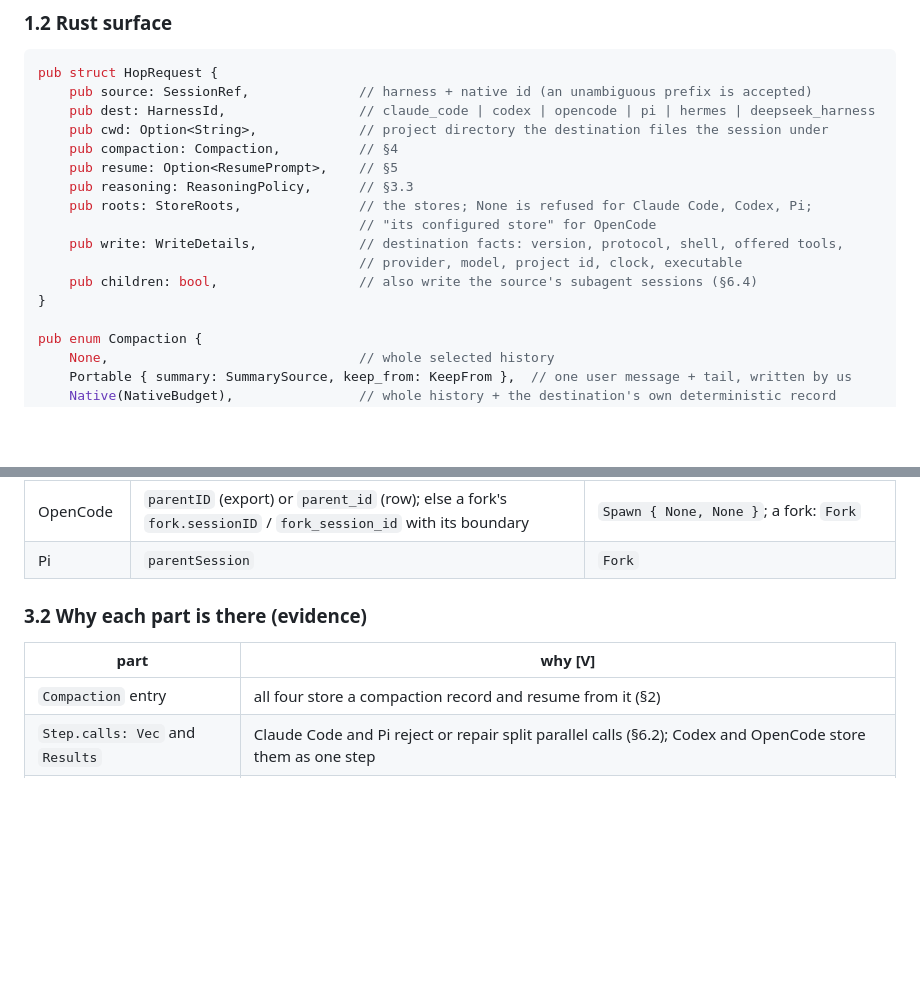
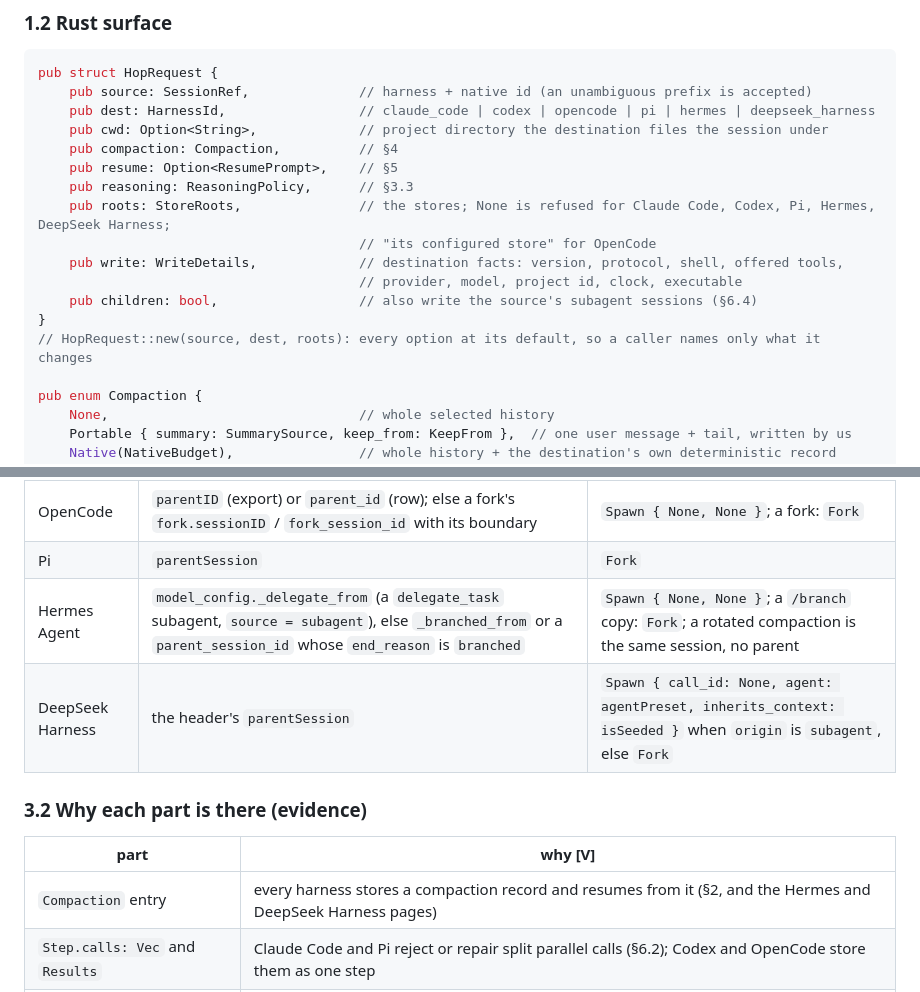
Before and after one commit to acaprino/mukade, a Markdown page: docs/session-interchange-spec.md, 2 parts joined by grey strips. GitHub-like rendering; blank space fills up the shorter version.

Commit message:
docs(spec): lineage rows for Hermes and DeepSeek Harness, HopRequest::new
Co-Authored-By: Claude Opus 5.5 <noreply@anthropic.com>
Claude-Session: https://claude.ai/code/session_01Cd6KB3XbaqfokuKXrGKFZ6

```diff
--- a/docs/session-interchange-spec.md
+++ b/docs/session-interchange-spec.md
@@ -90,12 +90,13 @@ pub struct HopRequest {
     pub compaction: Compaction,          // §4
     pub resume: Option<ResumePrompt>,    // §5
     pub reasoning: ReasoningPolicy,      // §3.3
-    pub roots: StoreRoots,               // the stores; None is refused for Claude Code, Codex, Pi;
+    pub roots: StoreRoots,               // the stores; None is refused for Claude Code, Codex, Pi, Hermes, DeepSeek Harness;
                                          // "its configured store" for OpenCode
     pub write: WriteDetails,             // destination facts: version, protocol, shell, offered tools,
                                          // provider, model, project id, clock, executable
     pub children: bool,                  // also write the source's subagent sessions (§6.4)
 }
+// HopRequest::new(source, dest, roots): every option at its default, so a caller names only what it changes
 
 pub enum Compaction {
     None,                                // whole selected history
@@ -470,12 +471,14 @@ source records them). The dump document carries both as `meta.parent` and
 | Codex | `parent_thread_id` (top level or `source.subagent.thread_spawn`), else `session_id` ≠ `id`; listing: `thread_spawn_edges` | `Spawn { call_id: None, agent: agent_role }`; `agent: "guardian_review"` for a guardian review |
 | OpenCode | `parentID` (export) or `parent_id` (row); else a fork's `fork.sessionID` / `fork_session_id` with its boundary | `Spawn { None, None }`; a fork: `Fork` |
 | Pi | `parentSession` | `Fork` |
+| Hermes Agent | `model_config._delegate_from` (a `delegate_task` subagent, `source = subagent`), else `_branched_from` or a `parent_session_id` whose `end_reason` is `branched` | `Spawn { None, None }`; a `/branch` copy: `Fork`; a rotated compaction is the same session, no parent |
+| DeepSeek Harness | the header's `parentSession` | `Spawn { call_id: None, agent: agentPreset, inherits_context: isSeeded }` when `origin` is `subagent`, else `Fork` |
 
 ### 3.2 Why each part is there (evidence)
 
 | part | why [V] |
 |---|---|
-| `Compaction` entry | all four store a compaction record and resume from it (§2) |
+| `Compaction` entry | every harness stores a compaction record and resumes from it (§2, and the Hermes and DeepSeek Harness pages) |
 | `Step.calls: Vec` and `Results` | Claude Code and Pi reject or repair split parallel calls (§6.2); Codex and OpenCode store them as one step |
 | `Meta` entries | Claude `/compact` command rows read as conversation became an orphan `tool_result` in Pi and `function_call "{}"` in Codex; Codex `<turn_aborted>` and Claude's synthetic `No response requested.` became ordinary text |
 | `Opaque` with protocol and model | decides replay vs drop (§3.3); every native store keeps it |
```
